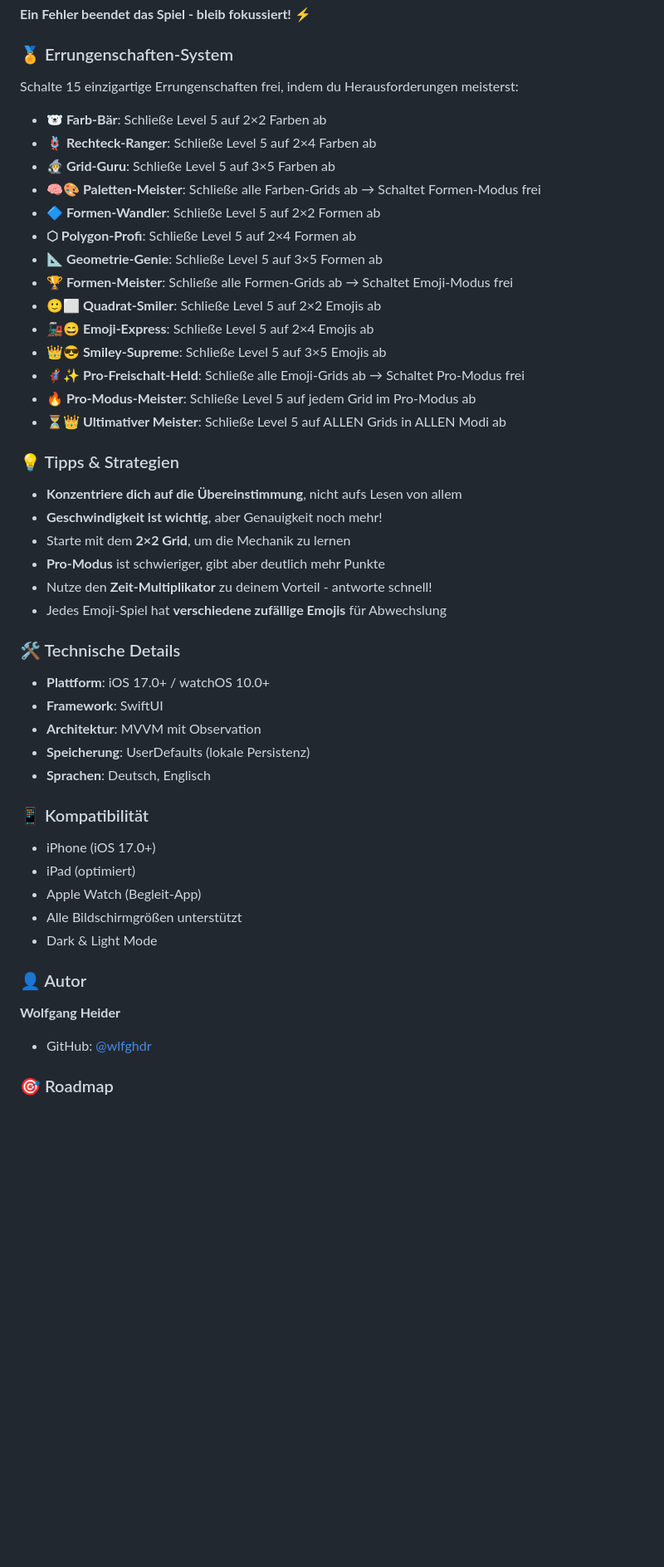
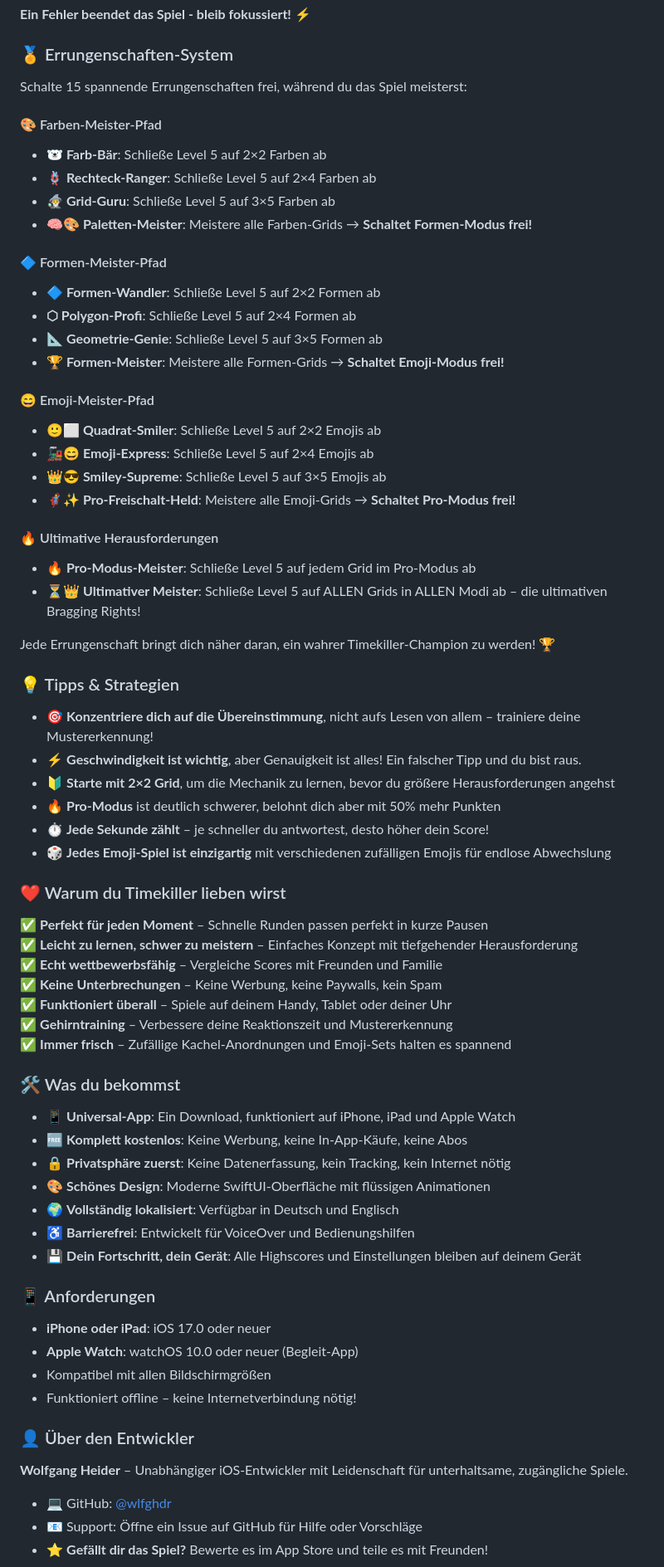
Before and after one commit to wlfghdr/tk-p, a Markdown page: README.md, the part around the change printed below. Shown: that part at 83% size. Drawn GitHub-style; blank space fills up the shorter version.

```diff
--- a/README.md
+++ b/README.md
@@ -194,54 +226,75 @@ Timekiller ist ein süchtig machendes Reaktions-Puzzle, bei dem du die richtige
 
 ### 🏅 Errungenschaften-System
 
-Schalte 15 einzigartige Errungenschaften frei, indem du Herausforderungen meisterst:
+Schalte 15 spannende Errungenschaften frei, während du das Spiel meisterst:
 
+#### 🎨 Farben-Meister-Pfad
 - **🐻‍❄️ Farb-Bär**: Schließe Level 5 auf 2×2 Farben ab
 - **🪢 Rechteck-Ranger**: Schließe Level 5 auf 2×4 Farben ab
 - **🧙‍♂️ Grid-Guru**: Schließe Level 5 auf 3×5 Farben ab
-- **🧠🎨 Paletten-Meister**: Schließe alle Farben-Grids ab → Schaltet Formen-Modus frei
+- **🧠🎨 Paletten-Meister**: Meistere alle Farben-Grids → **Schaltet Formen-Modus frei!**
+
+#### 🔷 Formen-Meister-Pfad
 - **🔷 Formen-Wandler**: Schließe Level 5 auf 2×2 Formen ab
 - **⬡ Polygon-Profi**: Schließe Level 5 auf 2×4 Formen ab
 - **📐 Geometrie-Genie**: Schließe Level 5 auf 3×5 Formen ab
-- **🏆 Formen-Meister**: Schließe alle Formen-Grids ab → Schaltet Emoji-Modus frei
+- **🏆 Formen-Meister**: Meistere alle Formen-Grids → **Schaltet Emoji-Modus frei!**
+
+#### 😄 Emoji-Meister-Pfad
 - **🙂⬜ Quadrat-Smiler**: Schließe Level 5 auf 2×2 Emojis ab
 - **🚂😄 Emoji-Express**: Schließe Level 5 auf 2×4 Emojis ab
 - **👑😎 Smiley-Supreme**: Schließe Level 5 auf 3×5 Emojis ab
-- **🦸‍♂️✨ Pro-Freischalt-Held**: Schließe alle Emoji-Grids ab → Schaltet Pro-Modus frei
+- **🦸‍♂️✨ Pro-Freischalt-Held**: Meistere alle Emoji-Grids → **Schaltet Pro-Modus frei!**
+
+#### 🔥 Ultimative Herausforderungen
 - **🔥 Pro-Modus-Meister**: Schließe Level 5 auf jedem Grid im Pro-Modus ab
-- **⏳👑 Ultimativer Meister**: Schließe Level 5 auf ALLEN Grids in ALLEN Modi ab
+- **⏳👑 Ultimativer Meister**: Schließe Level 5 auf ALLEN Grids in ALLEN Modi ab – die ultimativen Bragging Rights!
+
+Jede Errungenschaft bringt dich näher daran, ein wahrer Timekiller-Champion zu werden! 🏆
 
 ### 💡 Tipps & Strategien
 
-- **Konzentriere dich auf die Übereinstimmung**, nicht aufs Lesen von allem
-- **Geschwindigkeit ist wichtig**, aber Genauigkeit noch mehr!
-- Starte mit dem **2×2 Grid**, um die Mechanik zu lernen
-- **Pro-Modus** ist schwieriger, gibt aber deutlich mehr Punkte
-- Nutze den **Zeit-Multiplikator** zu deinem Vorteil - antworte schnell!
-- Jedes Emoji-Spiel hat **verschiedene zufällige Emojis** für Abwechslung
+- 🎯 **Konzentriere dich auf die Übereinstimmung**, nicht aufs Lesen von allem – trainiere deine Mustererkennung!
+- ⚡ **Geschwindigkeit ist wichtig**, aber Genauigkeit ist alles! Ein falscher Tipp und du bist raus.
+- 🔰 **Starte mit 2×2 Grid**, um die Mechanik zu lernen, bevor du größere Herausforderungen angehst
+- 🔥 **Pro-Modus** ist deutlich schwerer, belohnt dich aber mit 50% mehr Punkten
+- ⏱️ **Jede Sekunde zählt** – je schneller du antwortest, desto höher dein Score!
+- 🎲 **Jedes Emoji-Spiel ist einzigartig** mit verschiedenen zufälligen Emojis für endlose Abwechslung
+
+### ❤️ Warum du Timekiller lieben wirst
+
+✅ **Perfekt für jeden Moment** – Schnelle Runden passen perfekt in kurze Pausen
+✅ **Leicht zu lernen, schwer zu meistern** – Einfaches Konzept mit tiefgehender Herausforderung
+✅ **Echt wettbewerbsfähig** – Vergleiche Scores mit Freunden und Familie
+✅ **Keine Unterbrechungen** – Keine Werbung, keine Paywalls, kein Spam
+✅ **Funktioniert überall** – Spiele auf deinem Handy, Tablet oder deiner Uhr
+✅ **Gehirntraining** – Verbessere deine Reaktionszeit und Mustererkennung
+✅ **Immer frisch** – Zufällige Kachel-Anordnungen und Emoji-Sets halten es spannend
 
 
-### 🛠 Technische Details
+### 🛠 Was du bekommst
 
-- **Plattform**: iOS 17.0+ / watchOS 10.0+
-- **Framework**: SwiftUI
-- **Architektur**: MVVM mit Observation
-- **Speicherung**: UserDefaults (lokale Persistenz)
-- **Sprachen**: Deutsch, Englisch
+- 📱 **Universal-App**: Ein Download, funktioniert auf iPhone, iPad und Apple Watch
+- 🆓 **Komplett kostenlos**: Keine Werbung, keine In-App-Käufe, keine Abos
+- 🔒 **Privatsphäre zuerst**: Keine Datenerfassung, kein Tracking, kein Internet nötig
+- 🎨 **Schönes Design**: Moderne SwiftUI-Oberfläche mit flüssigen Animationen
+- 🌍 **Vollständig lokalisiert**: Verfügbar in Deutsch und Englisch
+- ♿ **Barrierefrei**: Entwickelt für VoiceOver und Bedienungshilfen
+- 💾 **Dein Fortschritt, dein Gerät**: Alle Highscores und Einstellungen bleiben auf deinem Gerät
 
-### 📱 Kompatibilität
+### 📱 Anforderungen
 
-- iPhone (iOS 17.0+)
-- iPad (optimiert)
-- Apple Watch (Begleit-App)
-- Alle Bildschirmgrößen unterstützt
-- Dark & Light Mode
+- **iPhone oder iPad**: iOS 17.0 oder neuer
+- **Apple Watch**: watchOS 10.0 oder neuer (Begleit-App)
+- Kompatibel mit allen Bildschirmgrößen
+- Funktioniert offline – keine Internetverbindung nötig!
 
 
-### 👤 Autor
+### 👤 Über den Entwickler
 
-**Wolfgang Heider**
-- GitHub: [@wlfghdr](https://github.com/wlfghdr)
+**Wolfgang Heider** – Unabhängiger iOS-Entwickler mit Leidenschaft für unterhaltsame, zugängliche Spiele.
 
-### 🎯 Roadmap
+- 💻 GitHub: [@wlfghdr](https://github.com/wlfghdr)
+- 📧 Support: Öffne ein Issue auf GitHub für Hilfe oder Vorschläge
+- ⭐ **Gefällt dir das Spiel?** Bewerte es im App Store und teile es mit Freunden!
 
```
Also changed, not shown: other parts of README.md (+137 -106 lines).
